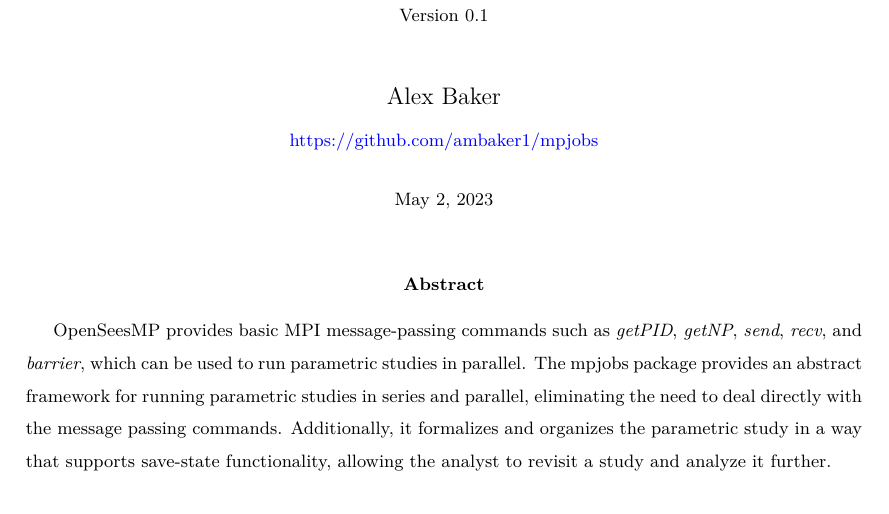
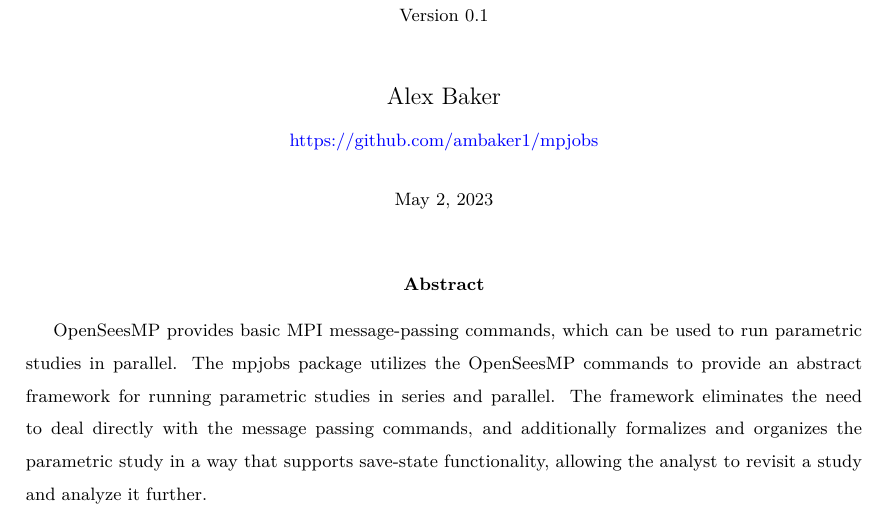
Before and after one commit to ambaker1/mpjobs, a LaTeX paper (doc/mpjobs.tex): part of page 1 of 9, cut so that both start at the same text. Compiled offline with pdfLaTeX.

Commit message:
Updated readme and docs

```diff
--- a/doc/mpjobs.tex
+++ b/doc/mpjobs.tex
@@ -17,9 +17,9 @@
 \begin{document}
 \maketitle
 \begin{abstract}
-OpenSeesMP provides basic MPI message-passing commands such as \textit{getPID}, \textit{getNP}, \textit{send}, \textit{recv}, and \textit{barrier}, which can be used to run parametric studies in parallel.
-The mpjobs package provides an abstract framework for running parametric studies in series and parallel, eliminating the need to deal directly with the message passing commands.
-Additionally, it formalizes and organizes the parametric study in a way that supports save-state functionality, allowing the analyst to revisit a study and analyze it further.
+OpenSeesMP provides basic MPI message-passing commands, which can be used to run parametric studies in parallel.
+The mpjobs package utilizes the OpenSeesMP commands to provide an abstract framework for running parametric studies in series and parallel.
+The framework eliminates the need to deal directly with the message passing commands, and additionally formalizes and organizes the parametric study in a way that supports save-state functionality, allowing the analyst to revisit a study and analyze it further.
 \end{abstract}
 \clearpage
 \section{General}
```
Also changed, not shown: README.md, doc/mpjobs.pdf.
